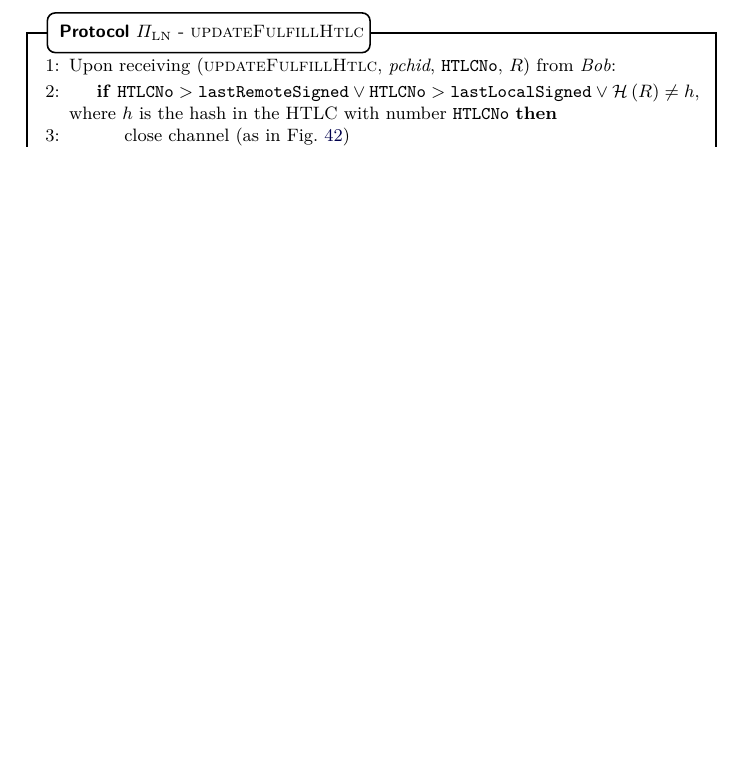
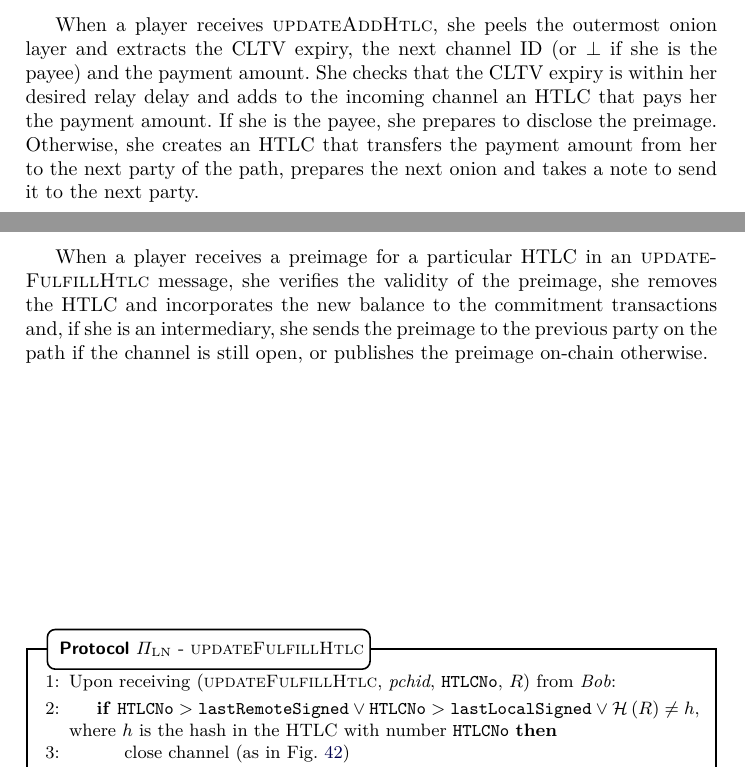
Before and after one commit to OrfeasLitos/PaymentChannels, a LaTeX paper (src/paymentChannels.tex, which reads src/protocol.tex): part of page 59 of 95 before the commit and two parts of pages 58 and 60 of 96 after it, the two joined at a grey line, cut at the place of the change, the shorter picture padded with empty space. Compiled offline with pdfLaTeX; a LaTeX package or settings file that is missing is left out.

Commit message:
Describe updateAddHtlc, updateFulfillHtlc

```diff
--- a/src/protocol.tex
+++ b/src/protocol.tex
@@ -637,6 +637,15 @@
     \label{alg:protocol:pay:invoice}
   \end{figure}
 
+  When a player receives \textsc{updateAddHtlc}, she peels the outermost onion
+  layer and extracts the CLTV expiry, the next channel ID (or $\bot$ if she is
+  the payee) and the payment amount. She checks that the CLTV expiry is within
+  her desired relay delay and adds to the incoming channel an HTLC that pays her
+  the payment amount. If she is the payee, she prepares to disclose the
+  preimage. Otherwise, she creates an HTLC that transfers the payment amount
+  from her to the next party of the path, prepares the next onion and takes a
+  note to send it to the next party.
+
   \begin{figure}[H]
     \begin{protocolbox}{$\Pi_{\mathrm{LN}}$ - \textsc{updateAddHtlc}}
       \begin{algorithmic}[1]
@@ -717,6 +726,13 @@
     \caption{}
     \label{alg:protocol:pay:updateAddHtlc}
   \end{figure}
+
+  When a player receives a preimage for a particular HTLC in an
+  \textsc{updateFulfillHtlc} message, she verifies the validity of the preimage,
+  she removes the HTLC and incorporates the new balance to the commitment
+  transactions and, if she is an intermediary, she sends the preimage to the
+  previous party on the path if the channel is still open, or publishes the
+  preimage on-chain otherwise.
 
   \begin{figure}[H]
     \begin{protocolbox}{$\Pi_{\mathrm{LN}}$ - \textsc{updateFulfillHtlc}}
```
